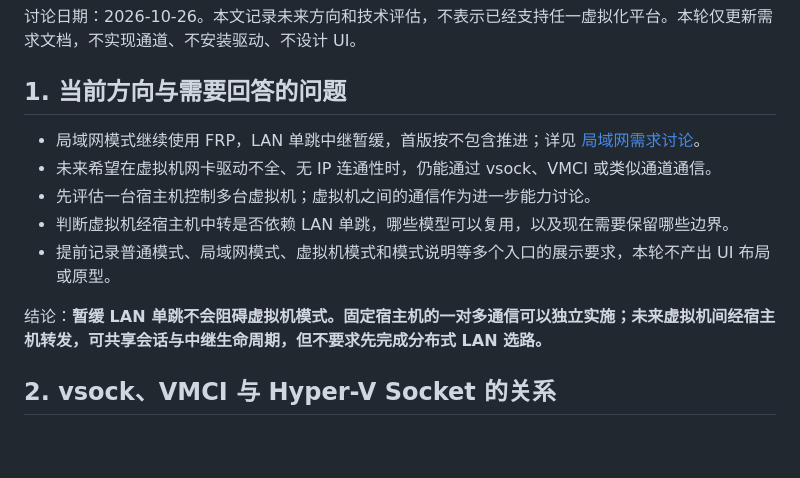
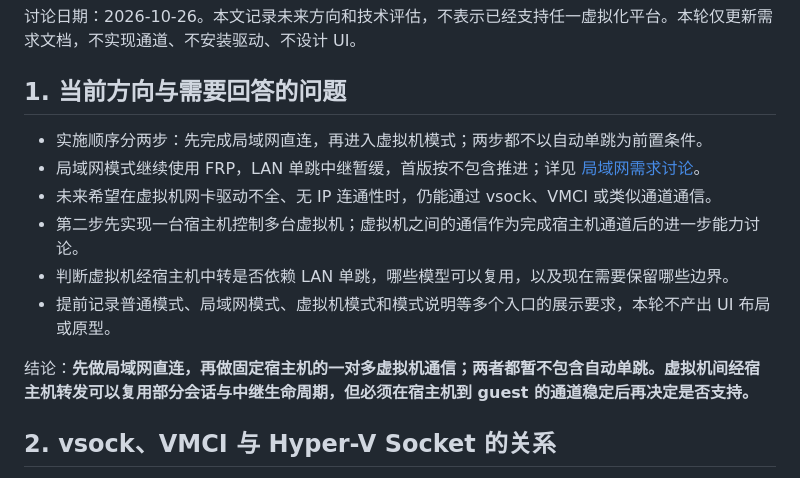
Before and after one commit to zackxjxc/starbridge, a Markdown page: docs/vm-channel-and-mode-planning.md, the part around the change. GitHub-like rendering; blank space fills up the shorter version.

```diff
--- a/docs/vm-channel-and-mode-planning.md
+++ b/docs/vm-channel-and-mode-planning.md
@@ -4,13 +4,14 @@
 
 ## 1. 当前方向与需要回答的问题
 
+- 实施顺序分两步：先完成局域网直连，再进入虚拟机模式；两步都不以自动单跳为前置条件。
 - 局域网模式继续使用 FRP，LAN 单跳中继暂缓，首版按不包含推进；详见 [局域网需求讨论](lan-mode-and-single-hop-relay.md)。
 - 未来希望在虚拟机网卡驱动不全、无 IP 连通性时，仍能通过 vsock、VMCI 或类似通道通信。
-- 先评估一台宿主机控制多台虚拟机；虚拟机之间的通信作为进一步能力讨论。
+- 第二步先实现一台宿主机控制多台虚拟机；虚拟机之间的通信作为完成宿主机通道后的进一步能力讨论。
 - 判断虚拟机经宿主机中转是否依赖 LAN 单跳，哪些模型可以复用，以及现在需要保留哪些边界。
 - 提前记录普通模式、局域网模式、虚拟机模式和模式说明等多个入口的展示要求，本轮不产出 UI 布局或原型。
 
-结论：**暂缓 LAN 单跳不会阻碍虚拟机模式。固定宿主机的一对多通信可以独立实施；未来虚拟机间经宿主机转发，可共享会话与中继生命周期，但不要求先完成分布式 LAN 选路。**
+结论：**先做局域网直连，再做固定宿主机的一对多虚拟机通信；两者都暂不包含自动单跳。虚拟机间经宿主机转发可以复用部分会话与中继生命周期，但必须在宿主机到 guest 的通道稳定后再决定是否支持。**
 
 ## 2. vsock、VMCI 与 Hyper-V Socket 的关系
 
```
Also changed, not shown: docs/future-roadmap.md (+9 -0 lines), docs/lan-and-vm-phased-roadmap.md (added, +31 -0 lines).
